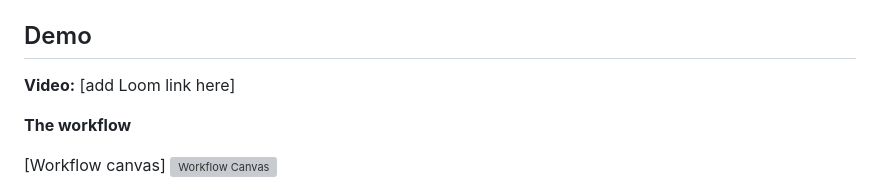
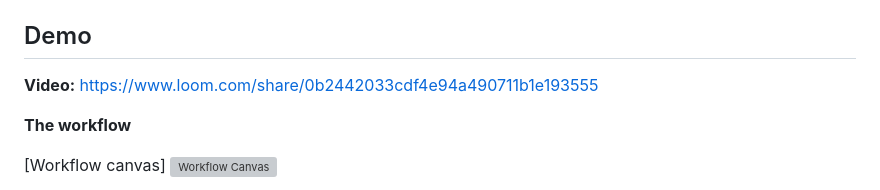
Before and after one commit to Judeintechwastaken/portfolio, a Markdown page: Support Ticket Router Automation/README.md, the part around the change. Drawn GitHub-style; grey boxes are pictures that could not be loaded.

Commit message:
Update demo video link in README.md

```diff
--- a/Support Ticket Router Automation/README.md
+++ b/Support Ticket Router Automation/README.md
@@ -6,7 +6,7 @@ An n8n workflow that takes support tickets from a web form, sorts them into Bill
 
 ## Demo
 
-**Video:** [add Loom link here]
+**Video:** https://www.loom.com/share/0b2442033cdf4e94a490711b1e193555
 
 **The workflow**
 
```
